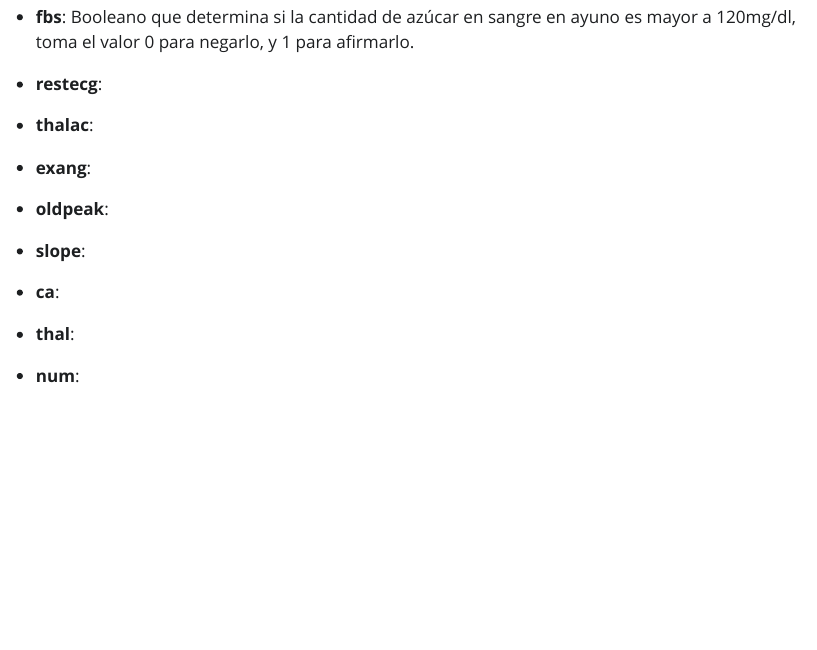
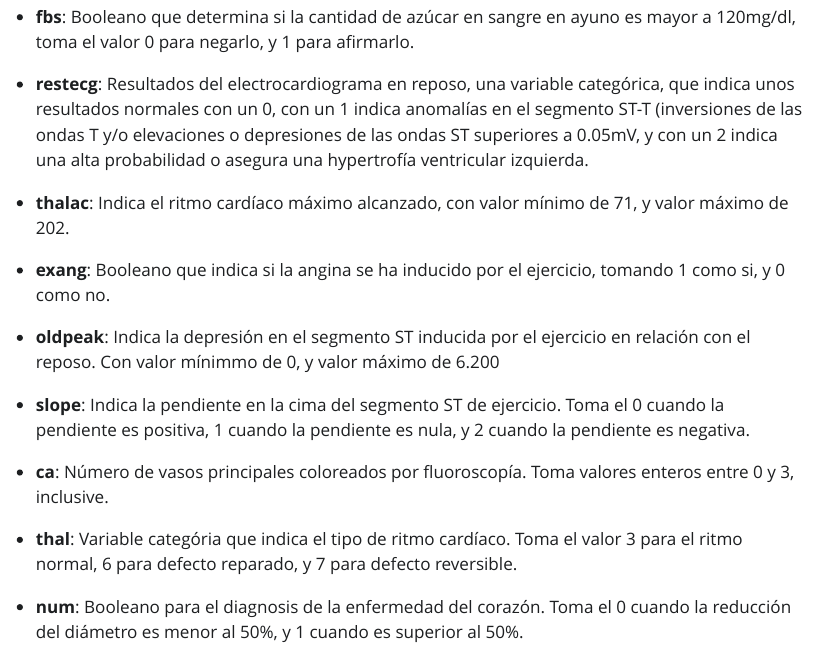
Before and after one commit to GSMir/Entrega3, a Quarto document (Entrega3.qmd): the page in a window 1100 px wide, from 630 px down. The pictures show the output file Entrega3.html that the author committed with the source, opened offline; Quarto's library style sheets are replaced by a plain one without menus.

Commit message:
Definidas las variables (falta renombrar y reordenar)

```diff
--- a/Entrega3.qmd
+++ b/Entrega3.qmd
@@ -45,18 +45,18 @@ Describamos ahora las variables:
 
 * **fbs**: Booleano que determina si la cantidad de azúcar en sangre en ayuno es mayor a 120mg/dl, toma el valor 0 para negarlo, y 1 para afirmarlo.
 
-* **restecg**:
+* **restecg**: Resultados del electrocardiograma en reposo, una variable categórica, que indica unos resultados normales con un 0, con un 1 indica anomalías en el segmento ST-T (inversiones de las ondas T y/o elevaciones o depresiones de las ondas ST superiores a 0.05mV, y con un 2 indica una alta probabilidad o asegura una hypertrofía ventricular izquierda.
 
-* **thalac**:
+* **thalac**: Indica el ritmo cardíaco máximo alcanzado, con valor mínimo de 71, y valor máximo de 202.
 
-* **exang**:
+* **exang**: Booleano que indica si la angina se ha inducido por el ejercicio, tomando 1 como si, y 0 como no.
 
-* **oldpeak**:
+* **oldpeak**: Indica la depresión en el segmento ST inducida por el ejercicio en relación con el reposo. Con valor mínimmo de 0, y valor máximo de 6.200
 
-* **slope**:
+* **slope**: Indica la pendiente en la cima del segmento ST de ejercicio. Toma el 0 cuando la pendiente es positiva, 1 cuando la pendiente es nula, y 2 cuando la pendiente es negativa.
 
-* **ca**:
+* **ca**: Número de vasos principales coloreados por fluoroscopía. Toma valores enteros entre 0 y 3, inclusive.
 
-* **thal**:
+* **thal**: Variable categória que indica el tipo de ritmo cardíaco. Toma el valor 3 para el ritmo normal, 6 para defecto reparado, y 7 para defecto reversible.
 
-* **num**:
+* **num**: Booleano para el diagnosis de la enfermedad del corazón. Toma el 0 cuando la reducción del diámetro es menor al 50%, y 1 cuando es superior al 50%.
```
Also changed, not shown: Entrega3.html, SinusRhythmLabels.svg.png (added).
